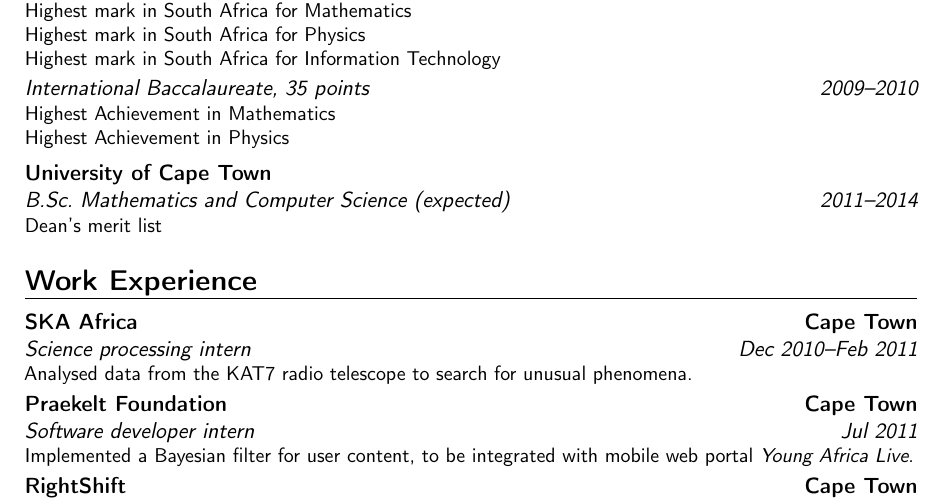
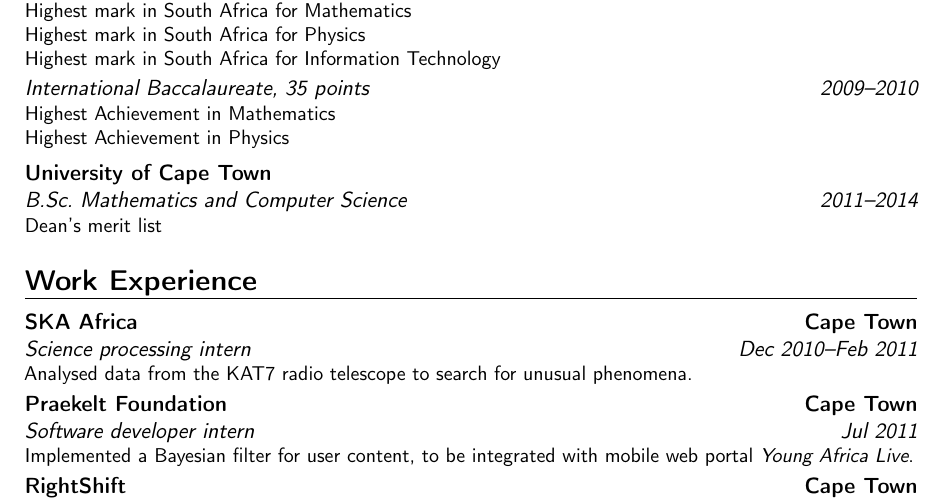
Before and after one commit to kierendavies/cv, a LaTeX CV (cv-moderncv.tex): part of page 1 of 2, cut so that both start at the same text. Compiled offline with pdfLaTeX.

Commit message:
B.Sc. no longer expected

```diff
--- a/cv-moderncv.tex
+++ b/cv-moderncv.tex
@@ -45,7 +45,7 @@
     Highest Achievement in Physics
 }
 \vspace{3pt}
-\cventry{2011--2014}{B.Sc.~Mathematics and Computer Science (expected)}{University of Cape Town}{}{}{%
+\cventry{2011--2014}{B.Sc.~Mathematics and Computer Science}{University of Cape Town}{}{}{%
     Dean's merit list
 }
 
```
Also changed, not shown: cv-moderncv.pdf.
